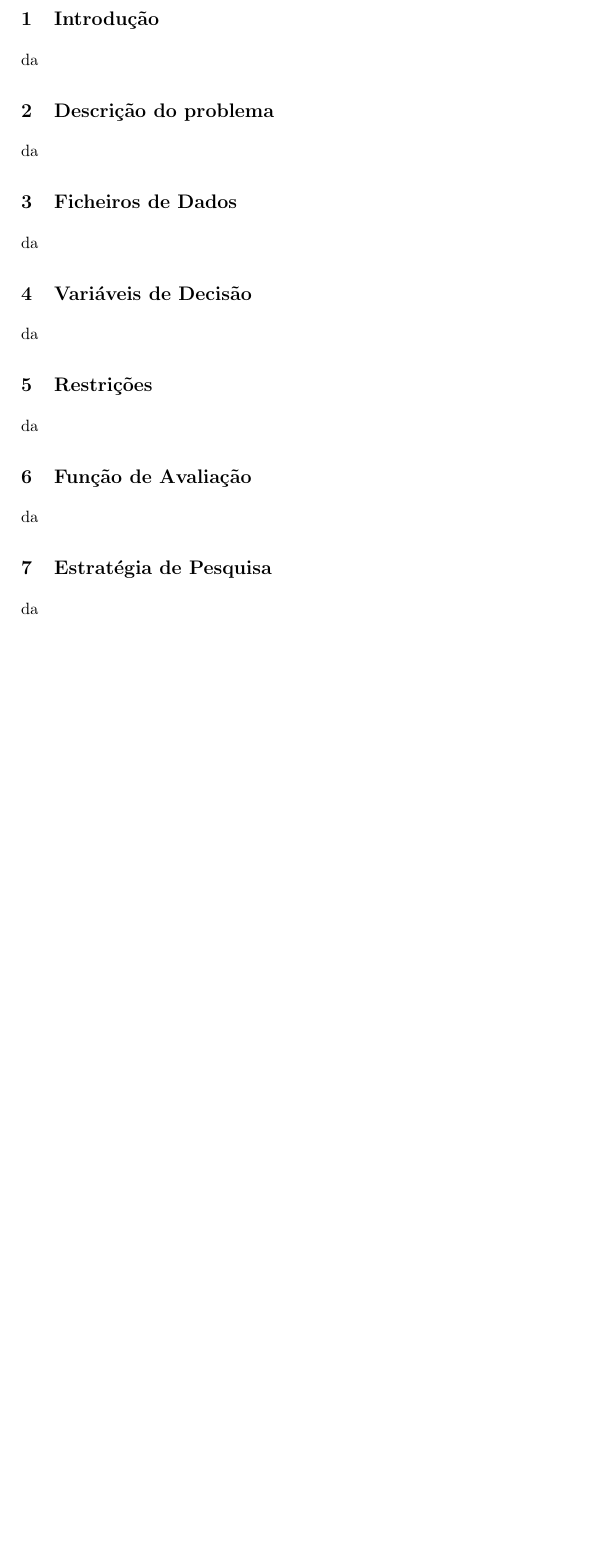
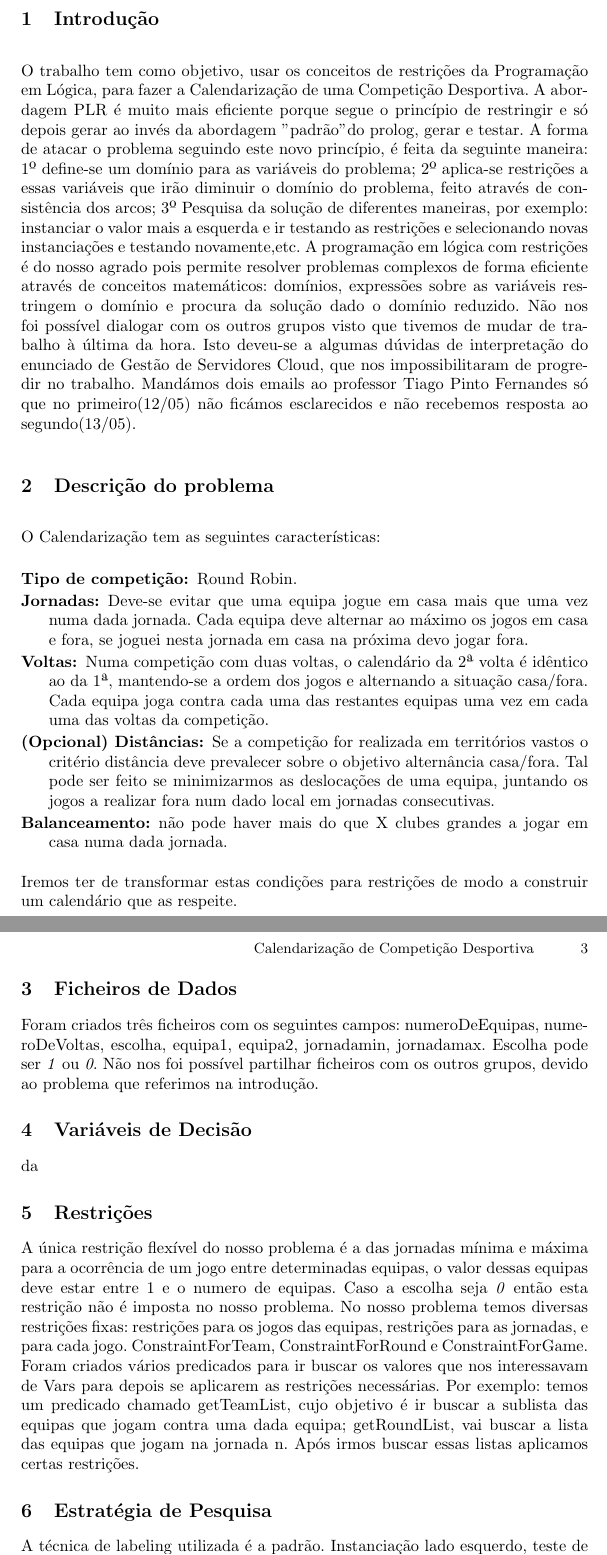
Before and after one commit to hugdru/plog-tp2, a LaTeX paper (relatório/sport.tex): part of page 2 of 2 before the commit and two parts of pages 2 and 3 of 3 after it, the two joined at a grey line, cut so that both start at the same text, the shorter picture padded with empty space. Compiled offline with pdfLaTeX.

Commit message:
Introduzi o que sabia, como ainda falta fazer algumas coisas não deu para preencher tudo. Eu não sei o que estás a fazer, por isso não vou andar a mexer no código. Porque secalhar vou fazer o mesmo que tu ou tornar o codigo incompativel.

```diff
--- a/relatório/sport.tex
+++ b/relatório/sport.tex
@@ -55,23 +55,32 @@ the abstract section}
 \newpage
 
 \section{Introdução}
+
 %Descrição dos objetivos e motivação do trabalho, descrição do
 %problema, (idealmente, referência a outros trabalhos na mesma área + descrição muito
 %sucinta da aproximação utilizada, salientado as principais diferenças em relação aos outros
 %trabalhos), e estrutura do resto do artigo.
-da
+O trabalho tem como objetivo, usar os conceitos de restrições da Programação em Lógica, para fazer a Calendarização de uma Competição Desportiva. A abordagem PLR é muito mais eficiente porque segue o princípio de restringir e só depois gerar ao invés da abordagem "padrão" do prolog, gerar e testar. A forma de atacar o problema seguindo este novo princípio, é feita da seguinte maneira: 1º define-se um domínio para as variáveis do problema; 2º aplica-se restrições a essas variáveis que irão diminuir o domínio do problema, feito através de consistência dos arcos; 3º Pesquisa da solução de diferentes maneiras, por exemplo: instanciar o valor mais a esquerda e ir testando as restrições e selecionando novas instanciações e testando novamente,etc. A programação em lógica com restrições é do nosso agrado pois permite resolver problemas complexos de forma eficiente através de conceitos matemáticos: domínios, expressões sobre as variáveis restringem o domínio e procura da solução dado o domínio reduzido. Não nos foi possível dialogar com os outros grupos visto que tivemos de mudar de trabalho à última da hora. Isto deveu-se a algumas dúvidas de interpretação do enunciado de Gestão de Servidores Cloud, que nos impossibilitaram de progredir no trabalho. Mandámos dois emails ao professor Tiago Pinto Fernandes  só que no primeiro(12/05) não ficámos esclarecidos e não recebemos resposta ao segundo(13/05).
 
 \section{Descrição do problema}
 %Descrever sucintamente o problema de
 %otimização ou decisão em análise.
-da
+O Calendarização tem as seguintes características:
+\begin{description}
+\item[Tipo de competição:] Round Robin.
+\item[Jornadas:] Deve-se evitar que uma equipa jogue em casa mais que uma vez numa dada jornada. Cada equipa deve alternar ao máximo os jogos em casa e fora, se joguei nesta jornada em casa na próxima devo jogar fora.
+\item[Voltas:] Numa competição com duas voltas, o calendário da 2ª volta é idêntico ao da 1ª, mantendo-se a ordem dos jogos e alternando a situação casa/fora. Cada equipa joga contra cada uma das restantes equipas uma vez em cada uma das voltas da competição.
+\item[(Opcional) Distâncias:] Se a competição for realizada em territórios vastos o critério distância deve prevalecer sobre o objetivo alternância casa/fora. Tal pode ser feito se minimizarmos as deslocações de uma equipa, juntando os jogos a realizar fora num dado local em jornadas consecutivas.
+\item[Balanceamento:] não pode haver mais do que X clubes grandes a jogar em casa numa dada jornada.
+\end{description}
+Iremos ter de transformar estas condições para restrições de modo a construir um calendário que as respeite.
 
 \section{Ficheiros de Dados}
 %Descrever os problemas a resolver e o conteúdo dos
 %respetivos ficheiros de dados. Devem ser construídos pelo menos três problemas distintos
 %em ficheiros de texto separados. (Idealmente: utilização de datasets usados noutros
 %trabalhos de outros autores).
-da
+Foram criados três ficheiros com os seguintes campos: numeroDeEquipas, numeroDeVoltas, escolha, equipa1, equipa2, jornadamin, jornadamax. Escolha pode ser \textit{1} ou \textit{0}. Não nos foi possível partilhar ficheiros com os outros grupos, devido ao problema que referimos na introdução.
 
 \section{Variáveis de Decisão}
 %Descrever as variáveis de decisão e os seus domínios.
@@ -80,19 +89,19 @@ da
 \section{Restrições}
 %Descrever as restrições rígidas e flexíveis do problema e a sua
 %implementação utilizando o SICStus Prolog.
-da
+A única restrição flexível do nosso problema é a das jornadas mínima e máxima para a ocorrência de um jogo entre determinadas equipas, o valor dessas equipas deve estar entre 1 e o numero de equipas. Caso a escolha seja \textit{0} então esta restrição não é imposta no nosso problema. No nosso problema temos diversas restrições fixas: restrições para os jogos das equipas, restrições para as jornadas, e para cada jogo. ConstraintForTeam, ConstraintForRound e ConstraintForGame. Foram criados vários predicados para ir buscar os valores que nos interessavam de Vars para depois se aplicarem as restrições necessárias. Por exemplo: temos um predicado chamado getTeamList, cujo objetivo é ir buscar a sublista das equipas que jogam contra uma dada equipa; getRoundList, vai buscar a lista das equipas que jogam na jornada n. Após irmos buscar essas listas aplicamos certas restrições.
 
-\section{Função de Avaliação}
+%\section{Função de Avaliação}
 %Descrever, quando for o caso, a forma de
 %avaliar a solução obtida e a sua implementação utilizando o SICStus Prolog.
-da
+%da
 
 \section{Estratégia de Pesquisa}
 %Descrever a estratégia de etiquetagem
 %(“labeling”) implementada, nomeadamente no que diz respeito à ordenação de variáveis e
 %valores. Deve também ser descrita a forma de implementação desta estratégia utilizando a
 %linguagem.
-da
+A técnica de labeling utilizada é a padrão. Instanciação lado esquerdo, teste de restrições, instanciação, teste, etc. Até chegar a uma solução. É passado para o labeling uma lista chamada Vars. Nesta lista encontra-se os jogos de cada equipa em cada volta. NumeroEquipas*Nrondas*Voltas.
 
 \section{Visualização da Solução}
 %Explicar os predicados solução em modo de texto (obrigatório) ou modo gráfico (opcional).
```
Also changed, not shown: relatório/sport.tex (2 more changed lines).
